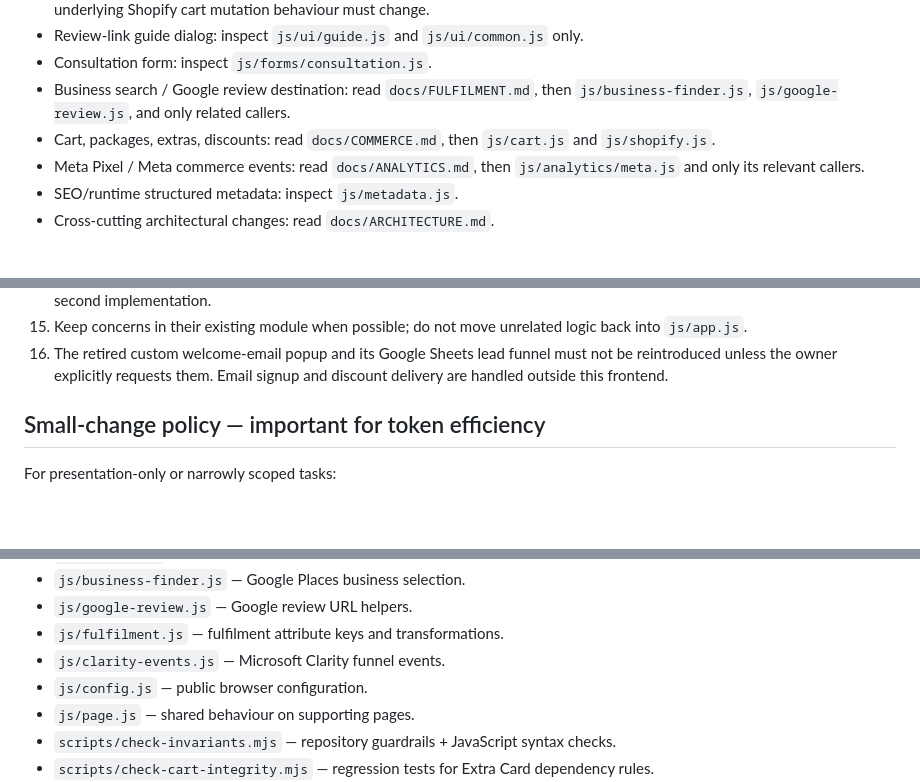
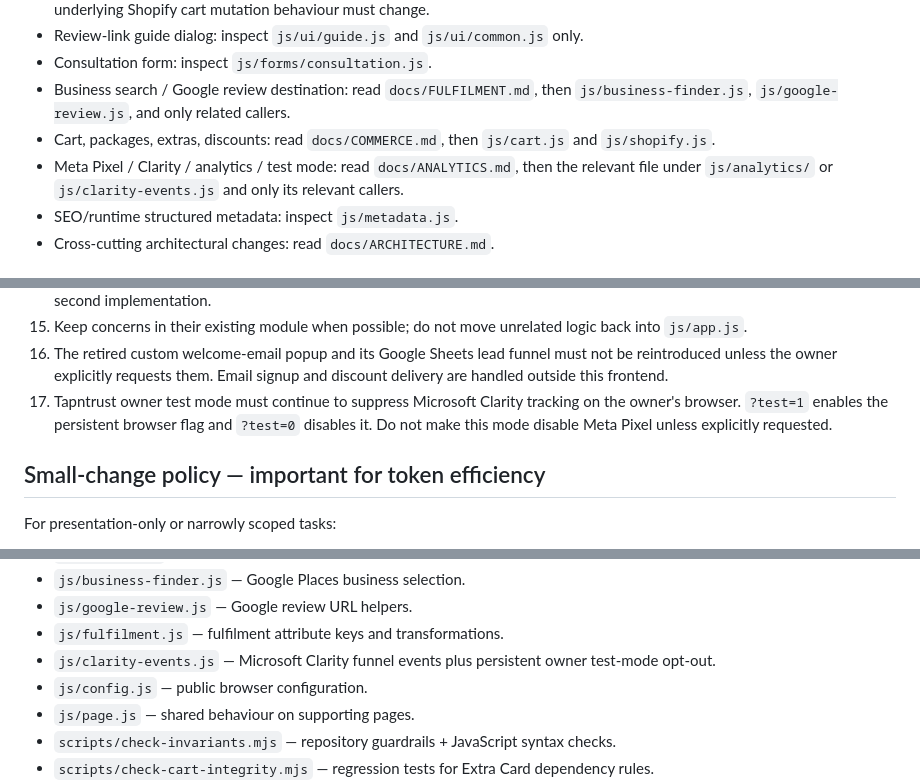
Before and after one commit to vienvavinhcr-star/tapntrust-storefront, a Markdown page: AGENTS.md, 3 parts joined by grey strips. Drawn GitHub-style; blank space fills up the shorter version.

Commit message:
Document Clarity test mode

```diff
--- a/AGENTS.md
+++ b/AGENTS.md
@@ -23,7 +23,7 @@ Use the smallest relevant surface area.
 - Consultation form: inspect `js/forms/consultation.js`.
 - Business search / Google review destination: read `docs/FULFILMENT.md`, then `js/business-finder.js`, `js/google-review.js`, and only related callers.
 - Cart, packages, extras, discounts: read `docs/COMMERCE.md`, then `js/cart.js` and `js/shopify.js`.
-- Meta Pixel / Meta commerce events: read `docs/ANALYTICS.md`, then `js/analytics/meta.js` and only its relevant callers.
+- Meta Pixel / Clarity / analytics / test mode: read `docs/ANALYTICS.md`, then the relevant file under `js/analytics/` or `js/clarity-events.js` and only its relevant callers.
 - SEO/runtime structured metadata: inspect `js/metadata.js`.
 - Cross-cutting architectural changes: read `docs/ARCHITECTURE.md`.
 
@@ -45,6 +45,7 @@ Use the smallest relevant surface area.
 14. `js/app.js` is the canonical storefront entry source. `js/app.min.js` is only a tiny compatibility shim and must not become a second implementation.
 15. Keep concerns in their existing module when possible; do not move unrelated logic back into `js/app.js`.
 16. The retired custom welcome-email popup and its Google Sheets lead funnel must not be reintroduced unless the owner explicitly requests them. Email signup and discount delivery are handled outside this frontend.
+17. Tapntrust owner test mode must continue to suppress Microsoft Clarity tracking on the owner's browser. `?test=1` enables the persistent browser flag and `?test=0` disables it. Do not make this mode disable Meta Pixel unless explicitly requested.
 
 ## Small-change policy — important for token efficiency
 
@@ -93,7 +94,7 @@ For sensitive changes, explicitly confirm in the final work summary that the pro
 - `js/business-finder.js` — Google Places business selection.
 - `js/google-review.js` — Google review URL helpers.
 - `js/fulfilment.js` — fulfilment attribute keys and transformations.
-- `js/clarity-events.js` — Microsoft Clarity funnel events.
+- `js/clarity-events.js` — Microsoft Clarity funnel events plus persistent owner test-mode opt-out.
 - `js/config.js` — public browser configuration.
 - `js/page.js` — shared behaviour on supporting pages.
 - `scripts/check-invariants.mjs` — repository guardrails + JavaScript syntax checks.
```
